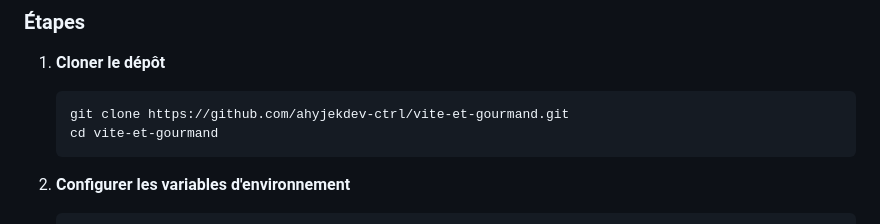
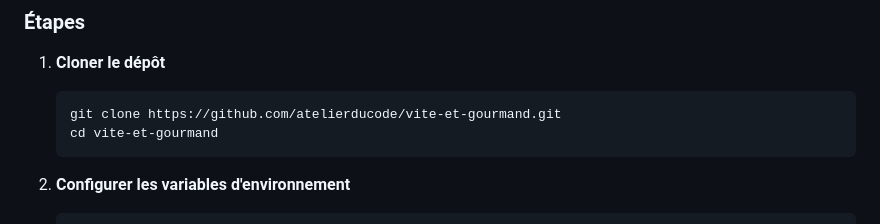
Before and after one commit to ahyjekdev-ctrl/vite-et-gourmand, a Markdown page: README.md, the part around the change. Rendered like a GitHub page.

````diff
--- a/README.md
+++ b/README.md
@@ -35,7 +35,7 @@ L'application permet aux visiteurs de consulter les menus du traiteur, de filtre
 
 1. **Cloner le dépôt**
    ```bash
-   git clone https://github.com/ahyjekdev-ctrl/vite-et-gourmand.git
+   git clone https://github.com/atelierducode/vite-et-gourmand.git
    cd vite-et-gourmand
    ```
 
````
Also changed, not shown: docs/livrables.md (+8 -5 lines).
